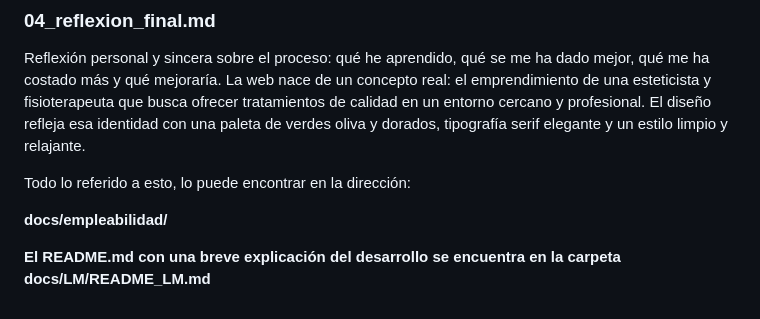
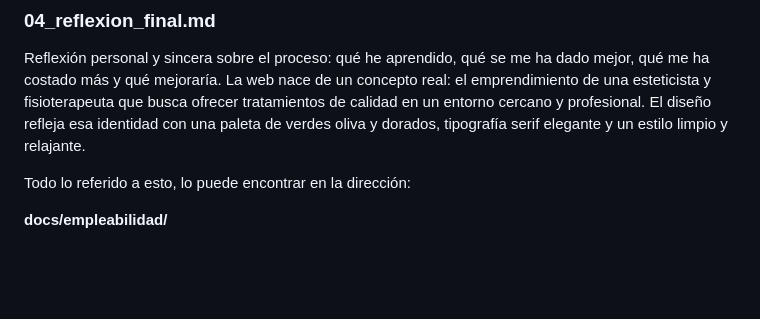
Before and after one commit to JoseeAlonso/Munai_Estetica_DAW, a Markdown page: README.md, the part around the change. Rendered like a GitHub page; blank space fills up the shorter version.

Commit message:
Corrección de errores

```diff
--- a/README.md
+++ b/README.md
@@ -137,5 +137,3 @@ La web nace de un concepto real: el emprendimiento de una esteticista y fisioter
 Todo lo referido a esto, lo puede encontrar en la dirección:
 
 **docs/empleabilidad/**
-
-**El README.md con una breve explicación del desarrollo se encuentra en la carpeta docs/LM/README_LM.md**
```
